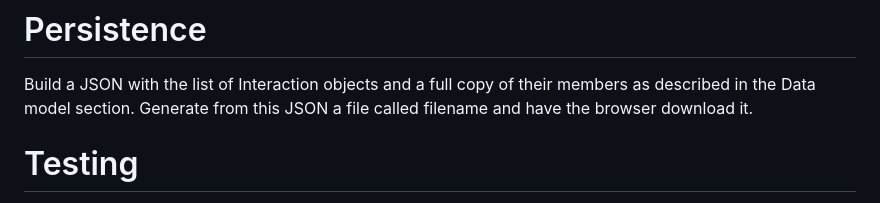
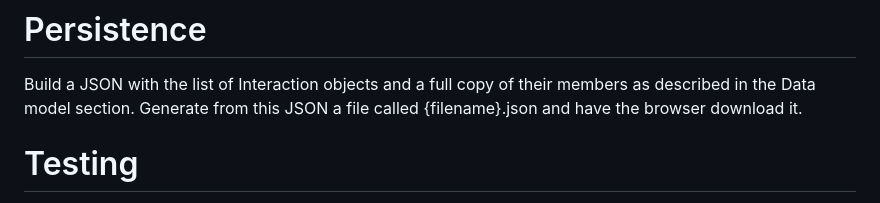
Before and after one commit to appsecmatters/lovelyTM, a Markdown page: SPECS.md, the part around the change. Drawn GitHub-style.

Commit message:
Specs v0.11

```diff
--- a/SPECS.md
+++ b/SPECS.md
@@ -111,7 +111,7 @@ Something simple like the bootstrap CSS.
 # Persistence
 
 Build a JSON with the list of Interaction objects and a full copy of their members as described in the Data model section.
-Generate from this JSON a file called filename and have the browser download it.
+Generate from this JSON a file called {filename}.json and have the browser download it.
 
 # Testing
 
```
